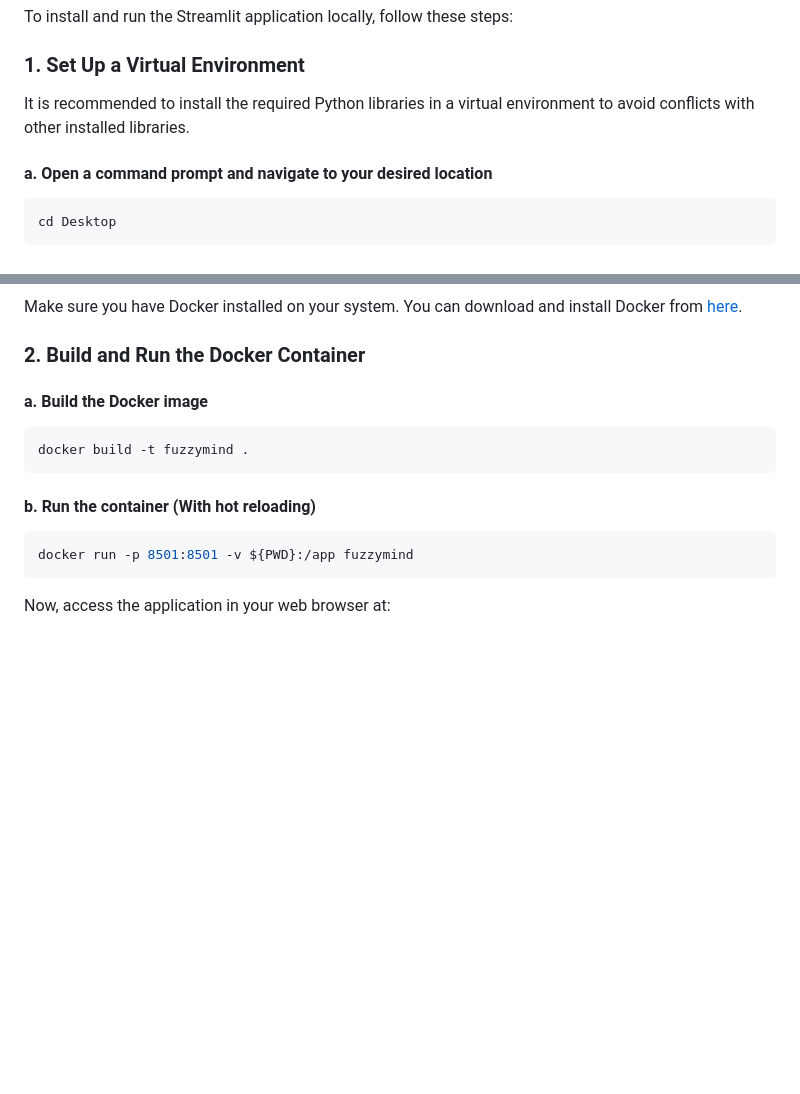
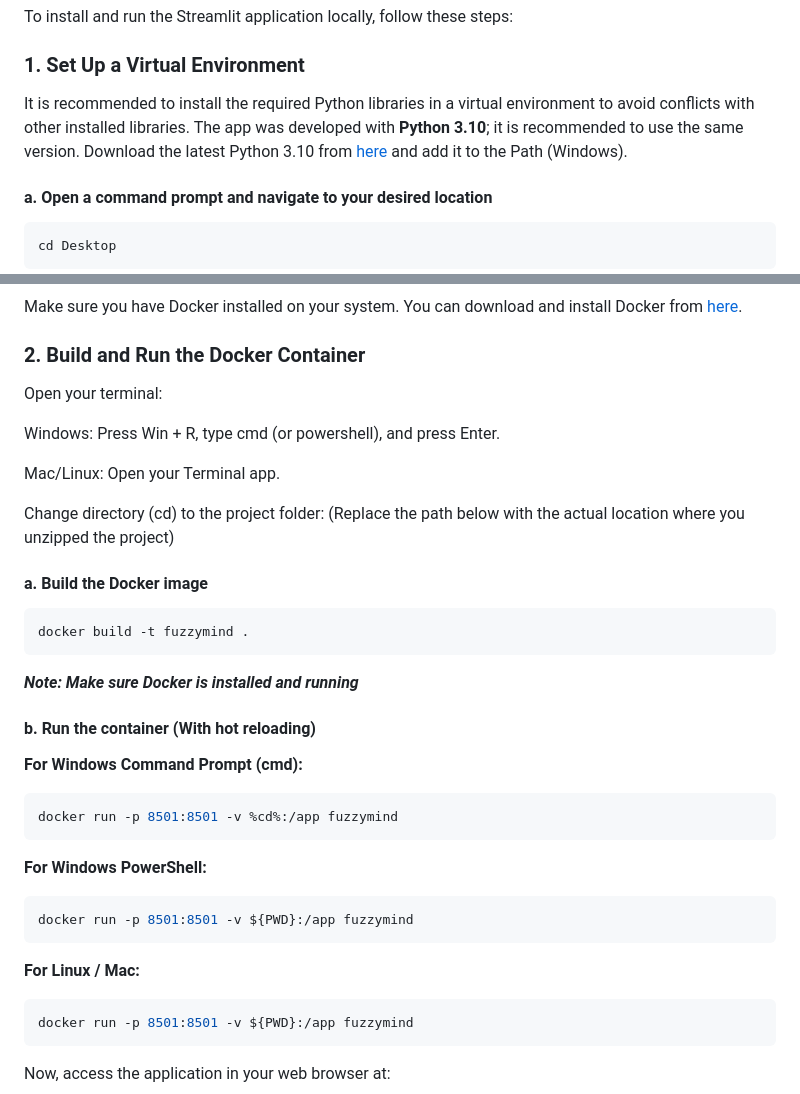
Before and after one commit to theotziol/fuzzymind, a Markdown page: readme.md, 2 parts joined by grey strips. Drawn GitHub-style; blank space fills up the shorter version.

Commit message:
changes in readme to assist inexperienced users run with docker

````diff
--- a/readme.md
+++ b/readme.md
@@ -21,7 +21,8 @@ To install and run the Streamlit application locally, follow these steps:
 
 ### 1. Set Up a Virtual Environment
 
-It is recommended to install the required Python libraries in a virtual environment to avoid conflicts with other installed libraries.
+It is recommended to install the required Python libraries in a virtual environment to avoid conflicts with other installed libraries. The app was developed with **Python 3.10**; it is recommended to use the same version. Download the latest Python 3.10 from [here](https://www.python.org/downloads/release/python-31019/) and add it to the Path (Windows).
+
 
 #### a. Open a command prompt and navigate to your desired location
 
@@ -84,13 +85,39 @@ Make sure you have Docker installed on your system. You can download and install
 
 ### 2. Build and Run the Docker Container
 
+Open your terminal:
+
+Windows: Press Win + R, type cmd (or powershell), and press Enter.
+
+Mac/Linux: Open your Terminal app.
+
+Change directory (cd) to the project folder: (Replace the path below with the actual location where you unzipped the project)
+
 #### a. Build the Docker image
 
 ```sh
 docker build -t fuzzymind .
 ```
 
+***Note: Make sure Docker is installed and running***
+
+
 #### b. Run the container (With hot reloading)
+
+
+**For Windows Command Prompt (cmd):**
+
+```sh
+docker run -p 8501:8501 -v %cd%:/app fuzzymind
+```
+
+**For Windows PowerShell:**
+
+```sh
+docker run -p 8501:8501 -v ${PWD}:/app fuzzymind
+```
+
+**For Linux / Mac:**
 
 ```sh
 docker run -p 8501:8501 -v ${PWD}:/app fuzzymind
````
